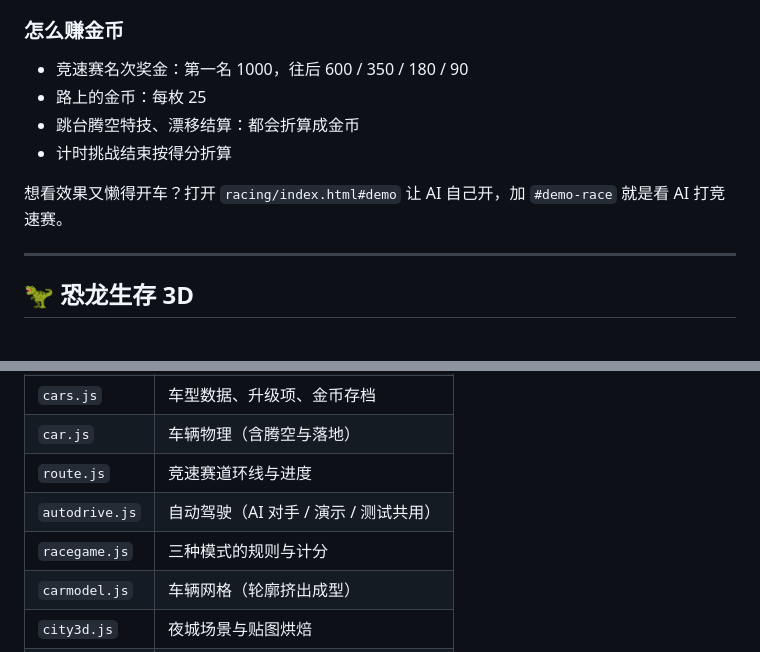
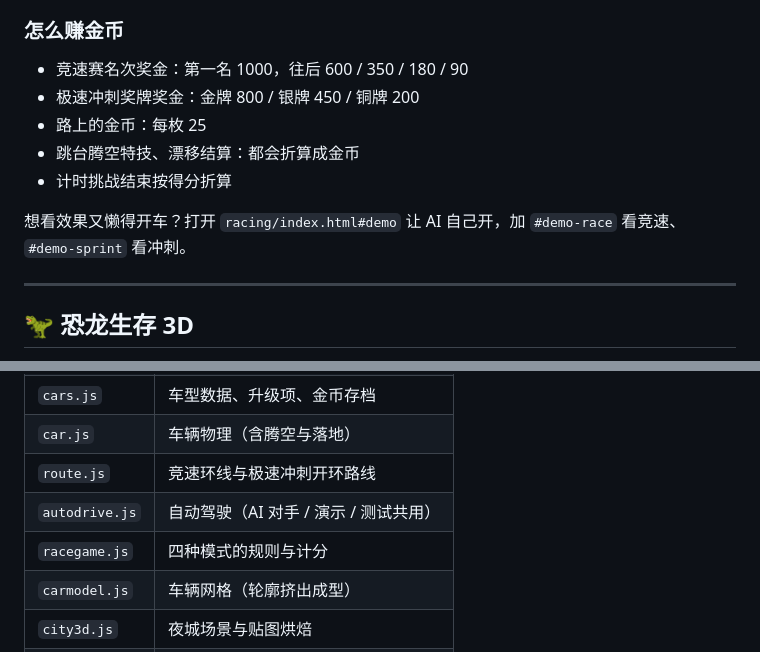
Before and after one commit to EKW2015/game, a Markdown page: README.md, 2 parts joined by grey strips. GitHub-like rendering.

Commit message:
docs: 补全极速冲刺奖金与演示链接说明
Co-authored-by: EKW2015 <EKW2015@users.noreply.github.com>

```diff
--- a/README.md
+++ b/README.md
@@ -68,11 +68,12 @@
 ### 怎么赚金币
 
 - 竞速赛名次奖金：第一名 1000，往后 600 / 350 / 180 / 90
+- 极速冲刺奖牌奖金：金牌 800 / 银牌 450 / 铜牌 200
 - 路上的金币：每枚 25
 - 跳台腾空特技、漂移结算：都会折算成金币
 - 计时挑战结束按得分折算
 
-想看效果又懒得开车？打开 `racing/index.html#demo` 让 AI 自己开，加 `#demo-race` 就是看 AI 打竞速赛。
+想看效果又懒得开车？打开 `racing/index.html#demo` 让 AI 自己开，加 `#demo-race` 看竞速、`#demo-sprint` 看冲刺。
 
 ---
 
@@ -105,9 +106,9 @@ node tools/smoke.js          # 恐龙游戏自测
 | `ramps.js` | 跳台位置与坡面高度 |
 | `cars.js` | 车型数据、升级项、金币存档 |
 | `car.js` | 车辆物理（含腾空与落地） |
-| `route.js` | 竞速赛道环线与进度 |
+| `route.js` | 竞速环线与极速冲刺开环路线 |
 | `autodrive.js` | 自动驾驶（AI 对手 / 演示 / 测试共用） |
-| `racegame.js` | 三种模式的规则与计分 |
+| `racegame.js` | 四种模式的规则与计分 |
 | `carmodel.js` | 车辆网格（轮廓挤出成型） |
 | `city3d.js` | 夜城场景与贴图烘焙 |
 | `rrender.js` | 相机、灯光、特效 |
```
